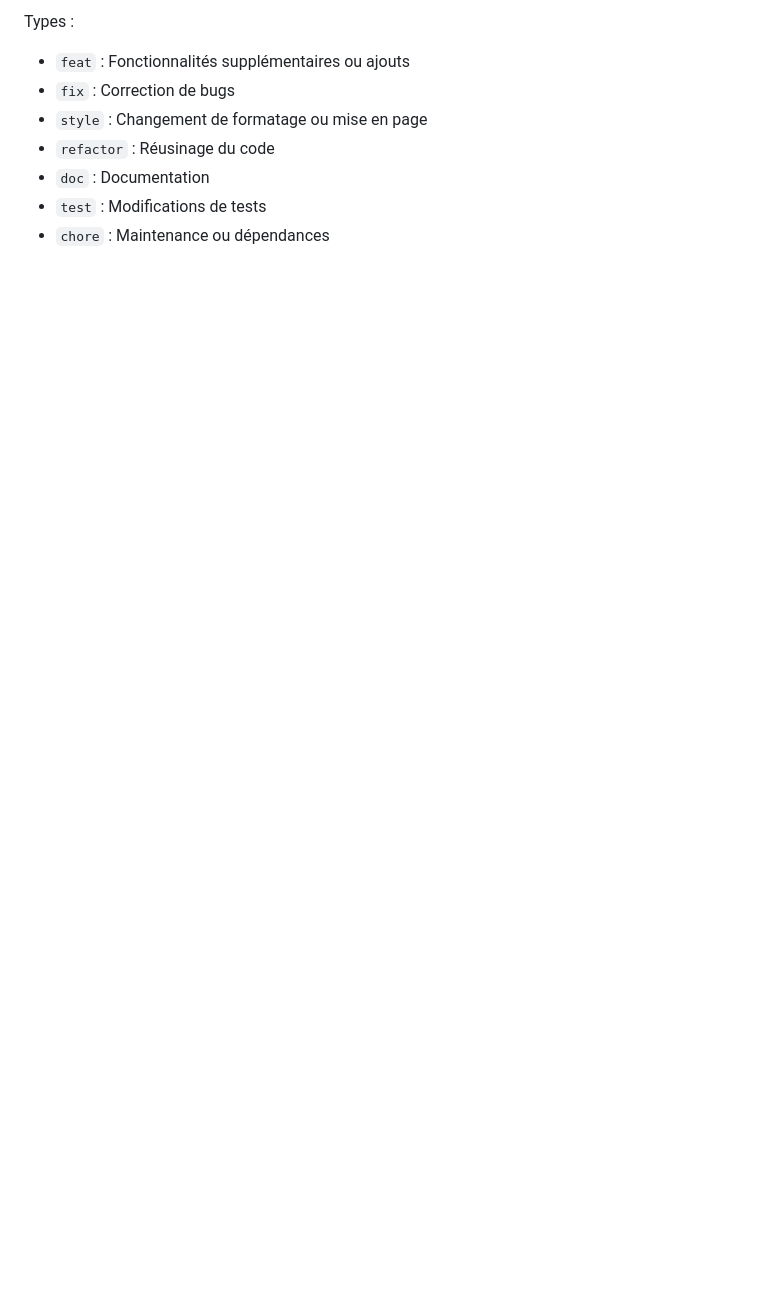
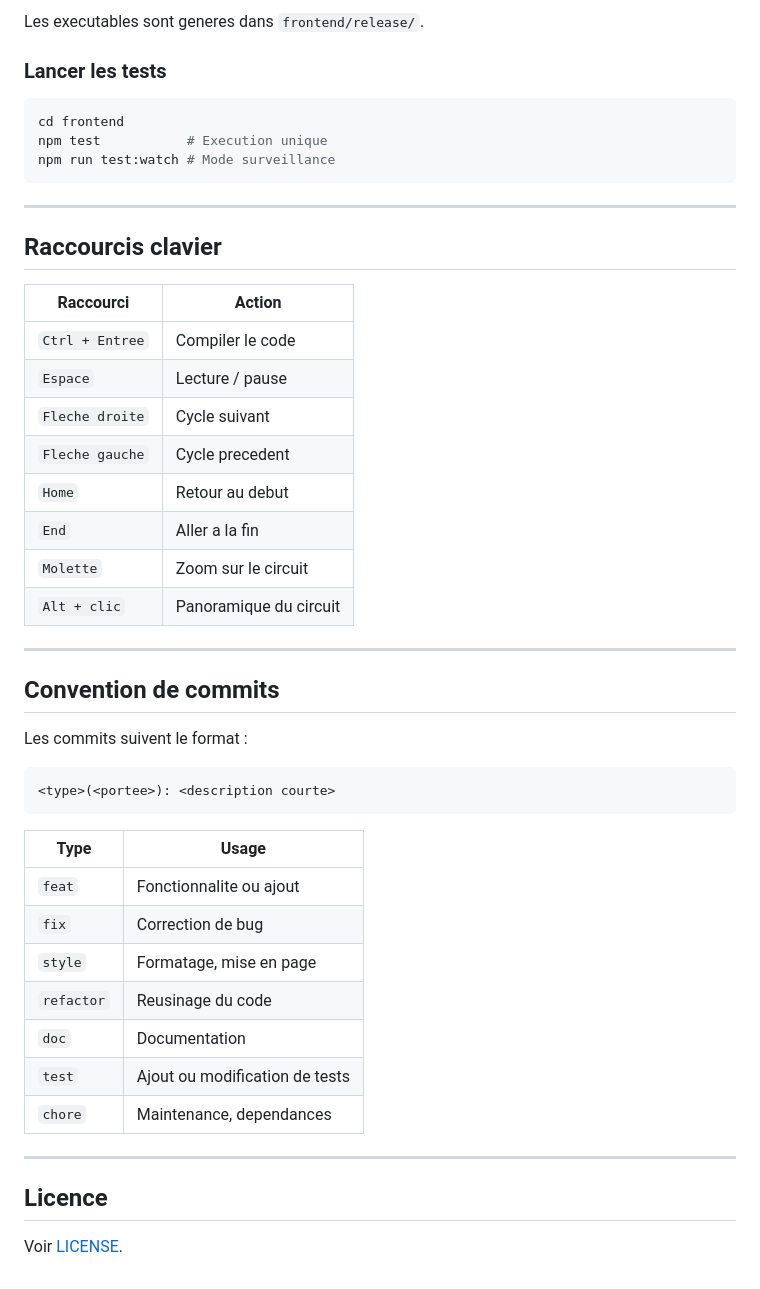
Before and after one commit to Code-Machine-Proto/code-machine-v3, a Markdown page: README.md, the part around the change printed below. GitHub-like rendering; blank space fills up the shorter version.

````diff
--- a/README.md
+++ b/README.md
@@ -41,9 +123,51 @@ Les commits suivent cette forme :
 
-Types :
-- `feat` : Fonctionnalités supplémentaires ou ajouts
-- `fix` : Correction de bugs
-- `style` : Changement de formatage ou mise en page
-- `refactor` : Réusinage du code
-- `doc` : Documentation
-- `test` : Modifications de tests
-- `chore` : Maintenance ou dépendances
+Les executables sont generes dans `frontend/release/`.
+
+### Lancer les tests
+
+```bash
+cd frontend
+npm test           # Execution unique
+npm run test:watch # Mode surveillance
+```
+
+---
+
+## Raccourcis clavier
+
+| Raccourci | Action |
+|---|---|
+| `Ctrl + Entree` | Compiler le code |
+| `Espace` | Lecture / pause |
+| `Fleche droite` | Cycle suivant |
+| `Fleche gauche` | Cycle precedent |
+| `Home` | Retour au debut |
+| `End` | Aller a la fin |
+| `Molette` | Zoom sur le circuit |
+| `Alt + clic` | Panoramique du circuit |
+
+---
+
+## Convention de commits
+
+Les commits suivent le format :
+
+```
+<type>(<portee>): <description courte>
+```
+
+| Type | Usage |
+|---|---|
+| `feat` | Fonctionnalite ou ajout |
+| `fix` | Correction de bug |
+| `style` | Formatage, mise en page |
+| `refactor` | Reusinage du code |
+| `doc` | Documentation |
+| `test` | Ajout ou modification de tests |
+| `chore` | Maintenance, dependances |
+
+---
+
+## Licence
+
+Voir [LICENSE](LICENSE).
````
Also changed, not shown: other parts of README.md (+104 -22 lines), docs/screenshots/circuit-detail.png (added), docs/screenshots/home.png (added), docs/screenshots/instruction-drawer.png (added), docs/screenshots/workspace-dark.png (added), docs/screenshots/workspace-light.png (added).
